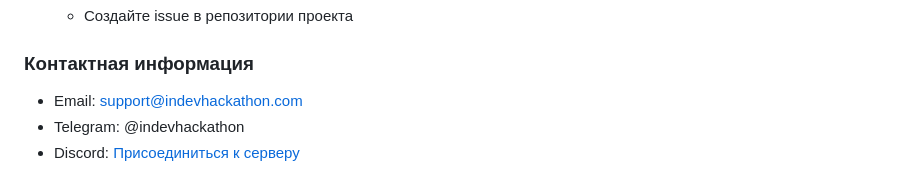
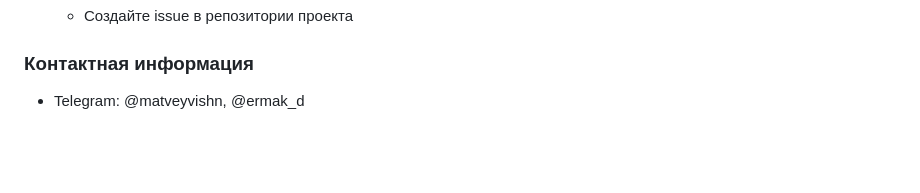
Before and after one commit to MatveyVi/InDevHackathon, a Markdown page: README.md, the part around the change. Rendered like a GitHub page; blank space fills up the shorter version.

```diff
--- a/README.md
+++ b/README.md
@@ -112,6 +112,4 @@ indevhackathon/
    - Создайте issue в репозитории проекта
 
 ### Контактная информация
-- Email: support@indevhackathon.com
-- Telegram: @indevhackathon
-- Discord: [Присоединиться к серверу](https://discord.gg/indevhackathon)
+- Telegram: @matveyvishn, @ermak_d
```
